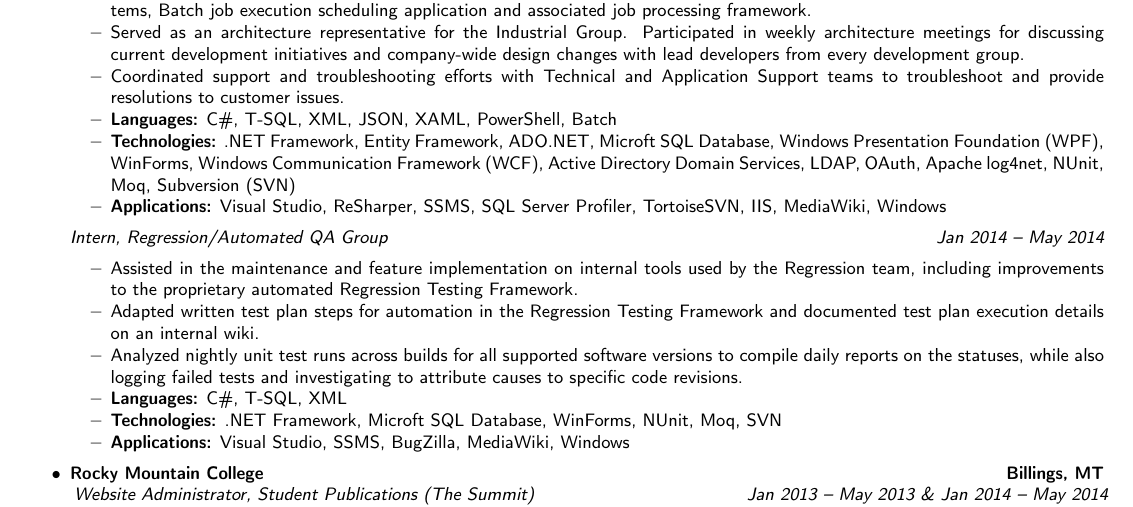
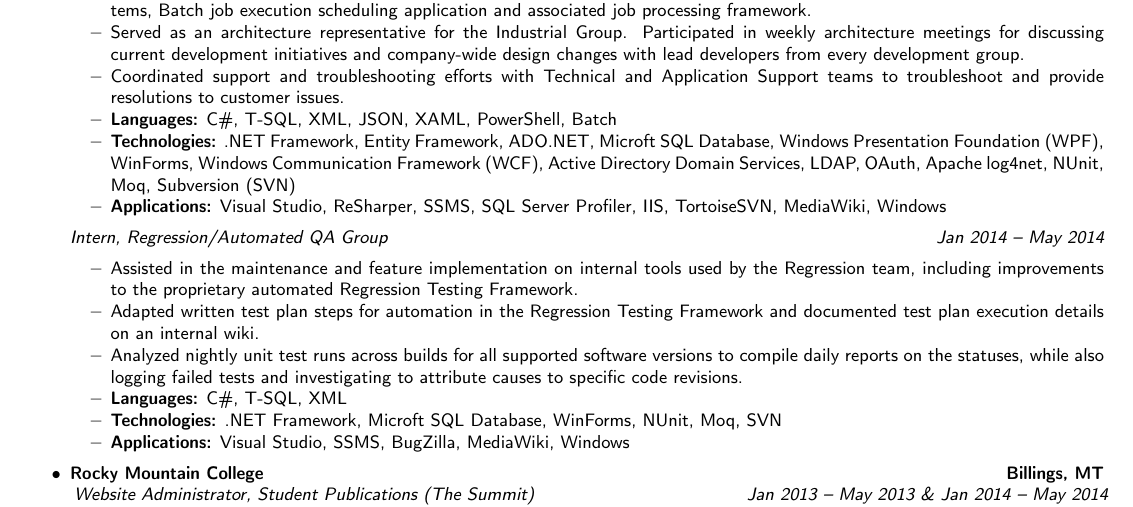
Before and after one commit to mayesidev/Resume_IsaacMayes, a LaTeX CV (Resume_IsaacMayes.tex): part of the page, cut so that both start at the same text. Compiled offline with pdfLaTeX.

Commit message:
Minor change to order of technologies for consistency

```diff
--- a/Resume_IsaacMayes.tex
+++ b/Resume_IsaacMayes.tex
@@ -147,7 +147,7 @@ breaklinks
 		\item Coordinated support and troubleshooting efforts with Technical and Application Support teams to troubleshoot and provide resolutions to customer issues.
 		\item \textbf{Languages:} C\#, T-SQL, XML, JSON, XAML, PowerShell, Batch
 		\item \textbf{Technologies:} .NET Framework, Entity Framework, ADO.NET, Microft SQL Database, Windows Presentation Foundation (WPF), WinForms, Windows Communication Framework (WCF), Active Directory Domain Services, LDAP, OAuth, Apache log4net, NUnit, Moq, Subversion (SVN)
-		\item \textbf{Applications:} Visual Studio, ReSharper, SSMS, SQL Server Profiler, TortoiseSVN, IIS, MediaWiki, Windows
+		\item \textbf{Applications:} Visual Studio, ReSharper, SSMS, SQL Server Profiler, IIS, TortoiseSVN, MediaWiki, Windows
 	\end{itemize*}
 	\pdfbookmark[3]{Regression Intern}{PDF:RegressionIntern}
 	\headerrow
```
